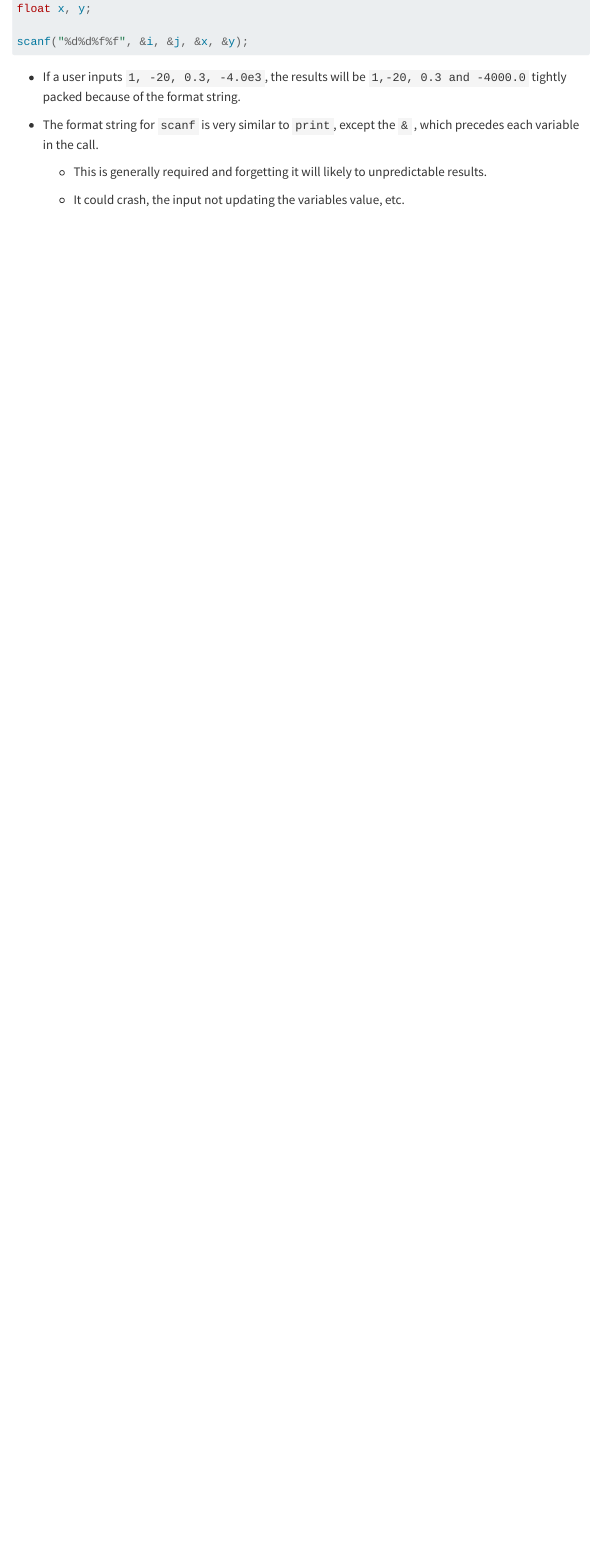
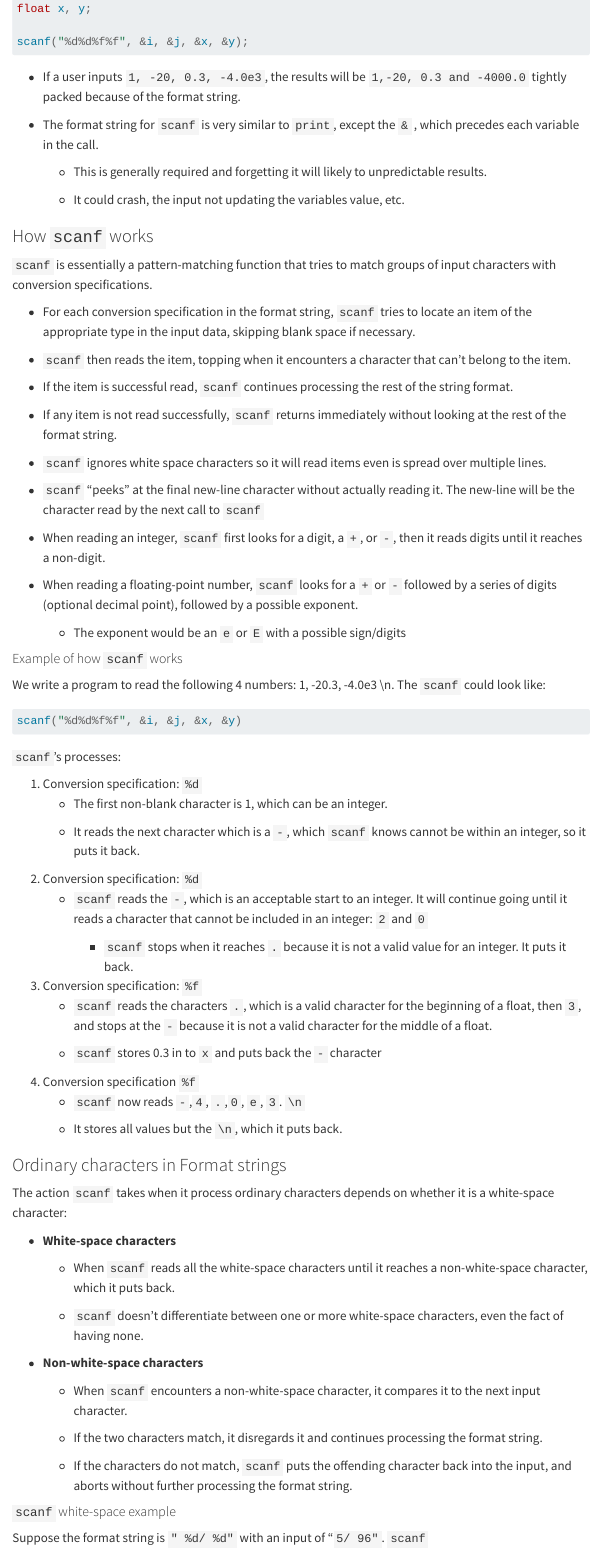
Before and after one commit to jonbry/leaRns, a Quarto document (leaRns/posts/cprog-3/index.qmd): the page in a window 1100 px wide, from 2800 px down. Rendered offline with R 4.5, knitr and Pandoc in place of Quarto, with nearby package versions; menus at the side of the page are left out.

Commit message:
Finished notes for CH3

````diff
--- a/leaRns/posts/cprog-3/index.qmd
+++ b/leaRns/posts/cprog-3/index.qmd
@@ -148,3 +148,74 @@
     -   This is generally required and forgetting it will likely to unpredictable results.
 
     -   It could crash, the input not updating the variables value, etc.
+
+### How `scanf` works
+
+`scanf` is essentially a pattern-matching function that tries to match groups of input characters with conversion specifications.
+
+-   For each conversion specification in the format string, `scanf` tries to locate an item of the appropriate type in the input data, skipping blank space if necessary.
+
+-   `scanf` then reads the item, topping when it encounters a character that can't belong to the item.
+
+-   If the item is successful read, `scanf` continues processing the rest of the string format.
+
+-   If any item is not read successfully, `scanf` returns immediately without looking at the rest of the format string.
+
+-   `scanf` ignores white space characters so it will read items even is spread over multiple lines.
+
+-   `scanf` "peeks" at the final new-line character without actually reading it. The new-line will be the character read by the next call to `scanf`
+
+-   When reading an integer, `scanf` first looks for a digit, a `+`, or `-`, then it reads digits until it reaches a non-digit.
+
+-   When reading a floating-point number, `scanf` looks for a `+` or `-` followed by a series of digits (optional decimal point), followed by a possible exponent.
+
+    -   The exponent would be an `e` or `E` with a possible sign/digits
+
+#### Example of how `scanf` works
+
+We write a program to read the following 4 numbers: 1, -20.3, -4.0e3 \\n. The `scanf` could look like:
+
+``` c
+scanf("%d%d%f%f", &i, &j, &x, &y)
+```
+
+`scanf`'s processes:
+
+1.  Conversion specification: `%d`
+    -   The first non-blank character is 1, which can be an integer.
+
+    -   It reads the next character which is a `-`, which `scanf` knows cannot be within an integer, so it puts it back.
+2.  Conversion specification: `%d`
+    -   `scanf` reads the `-`, which is an acceptable start to an integer. It will continue going until it reads a character that cannot be included in an integer: `2` and `0`
+
+        -   `scanf` stops when it reaches `.` because it is not a valid value for an integer. It puts it back.
+3.  Conversion specification: `%f`
+    -   `scanf` reads the characters `.`, which is a valid character for the beginning of a float, then `3`, and stops at the `-` because it is not a valid character for the middle of a float.
+
+    -   `scanf` stores 0.3 in to `x` and puts back the `-` character
+4.  Conversion specification `%f`
+    -   `scanf` now reads `-`,`4`, `.`,`0`, `e`, `3`. `\n`
+
+    -   It stores all values but the `\n`, which it puts back.
+
+### Ordinary characters in Format strings
+
+The action `scanf` takes when it process ordinary characters depends on whether it is a white-space character:
+
+-   **White-space characters**
+
+    -   When `scanf` reads all the white-space characters until it reaches a non-white-space character, which it puts back.
+
+    -   `scanf` doesn't differentiate between one or more white-space characters, even the fact of having none.
+
+-   **Non-white-space characters**
+
+    -   When `scanf` encounters a non-white-space character, it compares it to the next input character.
+
+    -   If the two characters match, it disregards it and continues processing the format string.
+
+    -   If the characters do not match, `scanf` puts the offending character back into the input, and aborts without further processing the format string.
+
+#### `scanf` white-space example
+
+Suppose the format string is `" %d/ %d"` with an input of "`5/ 96"`. `scanf`
````
Also changed, not shown: leaRns/posts/cprog-3/index.qmd (60 more changed lines).
